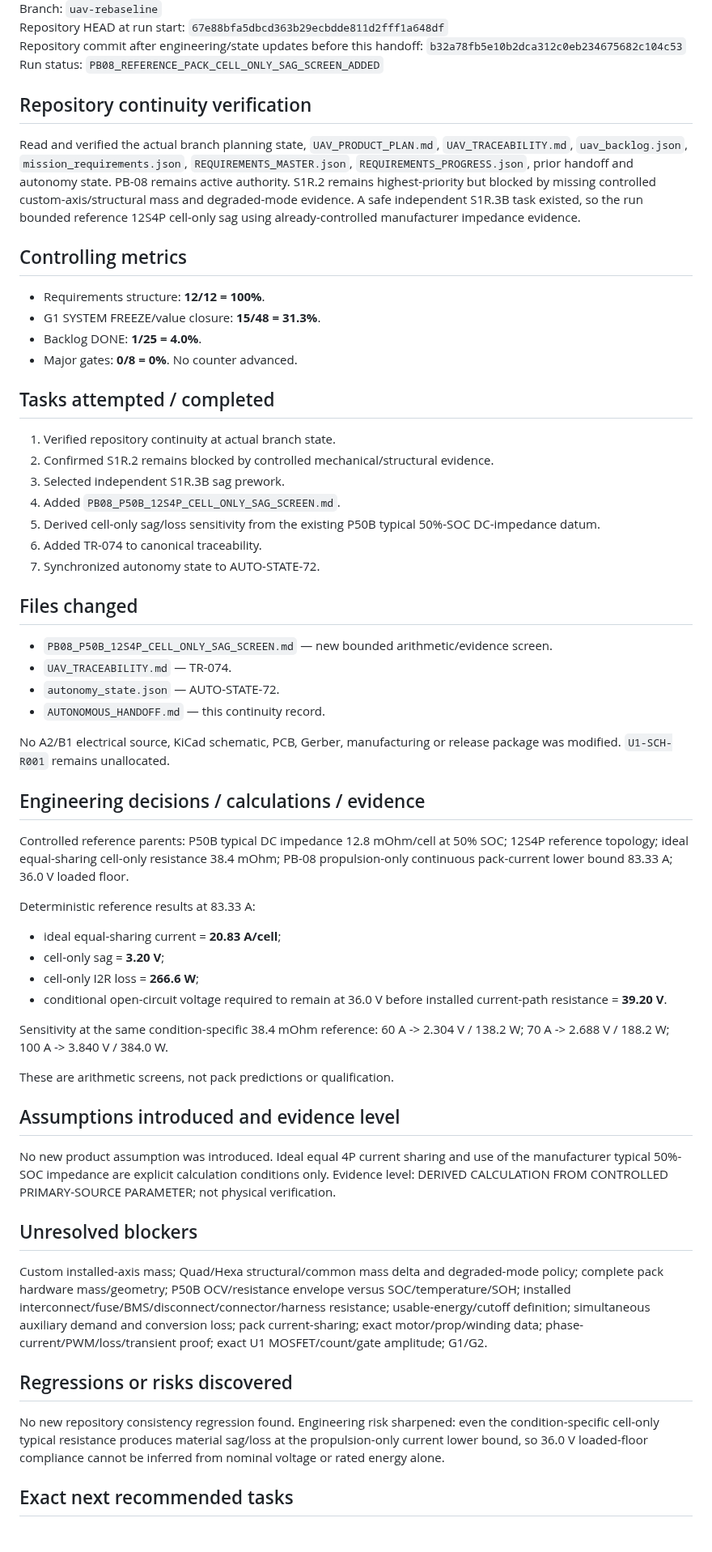
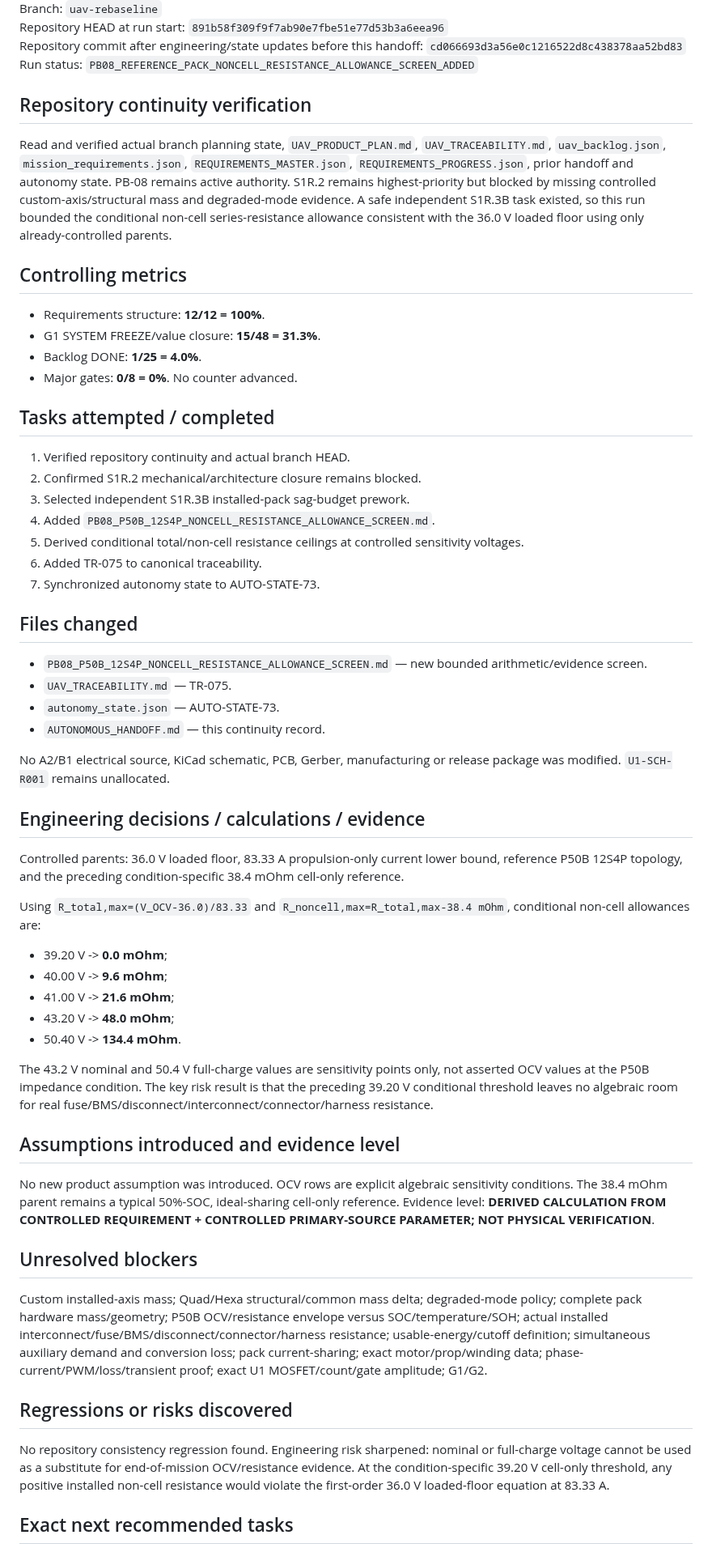
Before and after one commit to mekiciepcas/ESC-Ai, a Markdown page: ESC_V2/planning/AUTONOMOUS_HANDOFF.md, the part around one of its changes. Shown at 81% size. Rendered like a GitHub page.

Commit message:
PB08: update autonomous handoff after resistance budget screen

```diff
--- a/ESC_V2/planning/AUTONOMOUS_HANDOFF.md
+++ b/ESC_V2/planning/AUTONOMOUS_HANDOFF.md
@@ -4,10 +4,10 @@ Date: 2026-09-20 17:21+03:00
 Branch: `uav-rebaseline`
-Repository HEAD at run start: `67e88bfa5dbcd363b29ecbdde811d2fff1a648df`
-Repository commit after engineering/state updates before this handoff: `b32a78fb5e10b2dca312c0eb234675682c104c53`
-Run status: `PB08_REFERENCE_PACK_CELL_ONLY_SAG_SCREEN_ADDED`
+Repository HEAD at run start: `891b58f309f9f7ab90e7fbe51e77d53b3a6eea96`
+Repository commit after engineering/state updates before this handoff: `cd066693d3a56e0c1216522d8c438378aa52bd83`
+Run status: `PB08_REFERENCE_PACK_NONCELL_RESISTANCE_ALLOWANCE_SCREEN_ADDED`
 
 ## Repository continuity verification
-Read and verified the actual branch planning state, `UAV_PRODUCT_PLAN.md`, `UAV_TRACEABILITY.md`, `uav_backlog.json`, `mission_requirements.json`, `REQUIREMENTS_MASTER.json`, `REQUIREMENTS_PROGRESS.json`, prior handoff and autonomy state. PB-08 remains active authority. S1R.2 remains highest-priority but blocked by missing controlled custom-axis/structural mass and degraded-mode evidence. A safe independent S1R.3B task existed, so the run bounded reference 12S4P cell-only sag using already-controlled manufacturer impedance evidence.
+Read and verified actual branch planning state, `UAV_PRODUCT_PLAN.md`, `UAV_TRACEABILITY.md`, `uav_backlog.json`, `mission_requirements.json`, `REQUIREMENTS_MASTER.json`, `REQUIREMENTS_PROGRESS.json`, prior handoff and autonomy state. PB-08 remains active authority. S1R.2 remains highest-priority but blocked by missing controlled custom-axis/structural mass and degraded-mode evidence. A safe independent S1R.3B task existed, so this run bounded the conditional non-cell series-resistance allowance consistent with the 36.0 V loaded floor using only already-controlled parents.
 
 ## Controlling metrics
 - Requirements structure: **12/12 = 100%**.
@@ -17,43 +17,42 @@ Read and verified the actual branch planning state, `UAV_PRODUCT_PLAN.md`, `UAV_
 No counter advanced.
 
 ## Tasks attempted / completed
-1. Verified repository continuity at actual branch state.
-2. Confirmed S1R.2 remains blocked by controlled mechanical/structural evidence.
-3. Selected independent S1R.3B sag prework.
-4. Added `PB08_P50B_12S4P_CELL_ONLY_SAG_SCREEN.md`.
-5. Derived cell-only sag/loss sensitivity from the existing P50B typical 50%-SOC DC-impedance datum.
-6. Added TR-074 to canonical traceability.
-7. Synchronized autonomy state to AUTO-STATE-72.
+1. Verified repository continuity and actual branch HEAD.
+2. Confirmed S1R.2 mechanical/architecture closure remains blocked.
+3. Selected independent S1R.3B installed-pack sag-budget prework.
+4. Added `PB08_P50B_12S4P_NONCELL_RESISTANCE_ALLOWANCE_SCREEN.md`.
+5. Derived conditional total/non-cell resistance ceilings at controlled sensitivity voltages.
+6. Added TR-075 to canonical traceability.
+7. Synchronized autonomy state to AUTO-STATE-73.
 
 ## Files changed
-- `PB08_P50B_12S4P_CELL_ONLY_SAG_SCREEN.md` — new bounded arithmetic/evidence screen.
-- `UAV_TRACEABILITY.md` — TR-074.
-- `autonomy_state.json` — AUTO-STATE-72.
+- `PB08_P50B_12S4P_NONCELL_RESISTANCE_ALLOWANCE_SCREEN.md` — new bounded arithmetic/evidence screen.
+- `UAV_TRACEABILITY.md` — TR-075.
+- `autonomy_state.json` — AUTO-STATE-73.
 - `AUTONOMOUS_HANDOFF.md` — this continuity record.
 
 No A2/B1 electrical source, KiCad schematic, PCB, Gerber, manufacturing or release package was modified. `U1-SCH-R001` remains unallocated.
 
 ## Engineering decisions / calculations / evidence
-Controlled reference parents: P50B typical DC impedance 12.8 mOhm/cell at 50% SOC; 12S4P reference topology; ideal equal-sharing cell-only resistance 38.4 mOhm; PB-08 propulsion-only continuous pack-current lower bound 83.33 A; 36.0 V loaded floor.
+Controlled parents: 36.0 V loaded floor, 83.33 A propulsion-only current lower bound, reference P50B 12S4P topology, and the preceding condition-specific 38.4 mOhm cell-only reference.
 
-Deterministic reference results at 83.33 A:
-- ideal equal-sharing current = **20.83 A/cell**;
-- cell-only sag = **3.20 V**;
-- cell-only I2R loss = **266.6 W**;
-- conditional open-circuit voltage required to remain at 36.0 V before installed current-path resistance = **39.20 V**.
+Using `R_total,max=(V_OCV-36.0)/83.33` and `R_noncell,max=R_total,max-38.4 mOhm`, conditional non-cell allowances are:
+- 39.20 V -> **0.0 mOhm**;
+- 40.00 V -> **9.6 mOhm**;
+- 41.00 V -> **21.6 mOhm**;
+- 43.20 V -> **48.0 mOhm**;
+- 50.40 V -> **134.4 mOhm**.
 
-Sensitivity at the same condition-specific 38.4 mOhm reference: 60 A -> 2.304 V / 138.2 W; 70 A -> 2.688 V / 188.2 W; 100 A -> 3.840 V / 384.0 W.
-
-These are arithmetic screens, not pack predictions or qualification.
+The 43.2 V nominal and 50.4 V full-charge values are sensitivity points only, not asserted OCV values at the P50B impedance condition. The key risk result is that the preceding 39.20 V conditional threshold leaves no algebraic room for real fuse/BMS/disconnect/interconnect/connector/harness resistance.
 
 ## Assumptions introduced and evidence level
-No new product assumption was introduced. Ideal equal 4P current sharing and use of the manufacturer typical 50%-SOC impedance are explicit calculation conditions only. Evidence level: DERIVED CALCULATION FROM CONTROLLED PRIMARY-SOURCE PARAMETER; not physical verification.
+No new product assumption was introduced. OCV rows are explicit algebraic sensitivity conditions. The 38.4 mOhm parent remains a typical 50%-SOC, ideal-sharing cell-only reference. Evidence level: **DERIVED CALCULATION FROM CONTROLLED REQUIREMENT + CONTROLLED PRIMARY-SOURCE PARAMETER; NOT PHYSICAL VERIFICATION**.
 
 ## Unresolved blockers
-Custom installed-axis mass; Quad/Hexa structural/common mass delta and degraded-mode policy; complete pack hardware mass/geometry; P50B OCV/resistance envelope versus SOC/temperature/SOH; installed interconnect/fuse/BMS/disconnect/connector/harness resistance; usable-energy/cutoff definition; simultaneous auxiliary demand and conversion loss; pack current-sharing; exact motor/prop/winding data; phase-current/PWM/loss/transient proof; exact U1 MOSFET/count/gate amplitude; G1/G2.
+Custom installed-axis mass; Quad/Hexa structural/common mass delta; degraded-mode policy; complete pack hardware mass/geometry; P50B OCV/resistance envelope versus SOC/temperature/SOH; actual installed interconnect/fuse/BMS/disconnect/connector/harness resistance; usable-energy/cutoff definition; simultaneous auxiliary demand and conversion loss; pack current-sharing; exact motor/prop/winding data; phase-current/PWM/loss/transient proof; exact U1 MOSFET/count/gate amplitude; G1/G2.
 
 ## Regressions or risks discovered
-No new repository consistency regression found. Engineering risk sharpened: even the condition-specific cell-only typical resistance produces material sag/loss at the propulsion-only current lower bound, so 36.0 V loaded-floor compliance cannot be inferred from nominal voltage or rated energy alone.
+No repository consistency regression found. Engineering risk sharpened: nominal or full-charge voltage cannot be used as a substitute for end-of-mission OCV/resistance evidence. At the condition-specific 39.20 V cell-only threshold, any positive installed non-cell resistance would violate the first-order 36.0 V loaded-floor equation at 83.33 A.
 
 ## Exact next recommended tasks
 1. Resume S1R.2 immediately when controlled custom ESC/baseplate/enclosure/harness/mount and structural evidence exists.
```
Also changed, not shown: other parts of ESC_V2/planning/AUTONOMOUS_HANDOFF.md (+3 -3 lines).
